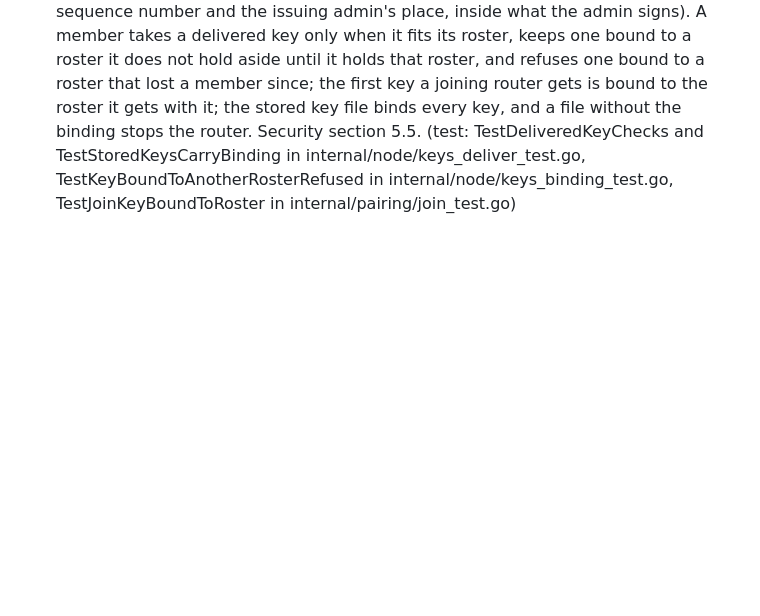
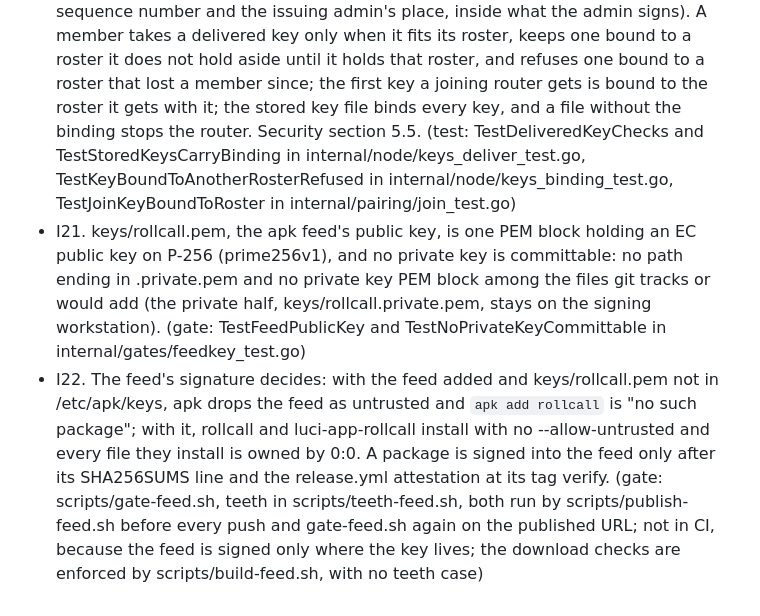
Before and after one commit to TAIPANBOX/rollcall, a Markdown page: CLAUDE.md, the part around the change. GitHub-like rendering; blank space fills up the shorter version.

```diff
--- a/CLAUDE.md
+++ b/CLAUDE.md
@@ -35,3 +35,5 @@ Each bullet is an invariant from section 12 of the security spec, or one a later
 - I18. The history store is append-only: corrections are new entries and never modify existing ones. (test: TestAppendOnly in internal/history/log_test.go)
 - I19. A checkpoint is final only with signatures from more than half the roster, and an honest member never signs two different checkpoints at one height. @decided 2026-10-22: checkpoints are scoped to v1.1, and v1 only reserves their kind. (not enforced)
 - I20. Every epoch key is bound to the roster it was issued under (version, hash, sequence number and the issuing admin's place, inside what the admin signs). A member takes a delivered key only when it fits its roster, keeps one bound to a roster it does not hold aside until it holds that roster, and refuses one bound to a roster that lost a member since; the first key a joining router gets is bound to the roster it gets with it; the stored key file binds every key, and a file without the binding stops the router. Security section 5.5. (test: TestDeliveredKeyChecks and TestStoredKeysCarryBinding in internal/node/keys_deliver_test.go, TestKeyBoundToAnotherRosterRefused in internal/node/keys_binding_test.go, TestJoinKeyBoundToRoster in internal/pairing/join_test.go)
+- I21. keys/rollcall.pem, the apk feed's public key, is one PEM block holding an EC public key on P-256 (prime256v1), and no private key is committable: no path ending in .private.pem and no private key PEM block among the files git tracks or would add (the private half, keys/rollcall.private.pem, stays on the signing workstation). (gate: TestFeedPublicKey and TestNoPrivateKeyCommittable in internal/gates/feedkey_test.go)
+- I22. The feed's signature decides: with the feed added and keys/rollcall.pem not in /etc/apk/keys, apk drops the feed as untrusted and `apk add rollcall` is "no such package"; with it, rollcall and luci-app-rollcall install with no --allow-untrusted and every file they install is owned by 0:0. A package is signed into the feed only after its SHA256SUMS line and the release.yml attestation at its tag verify. (gate: scripts/gate-feed.sh, teeth in scripts/teeth-feed.sh, both run by scripts/publish-feed.sh before every push and gate-feed.sh again on the published URL; not in CI, because the feed is signed only where the key lives; the download checks are enforced by scripts/build-feed.sh, with no teeth case)
```
Also changed, not shown: docs/feed.md (added, +90 -0 lines).
